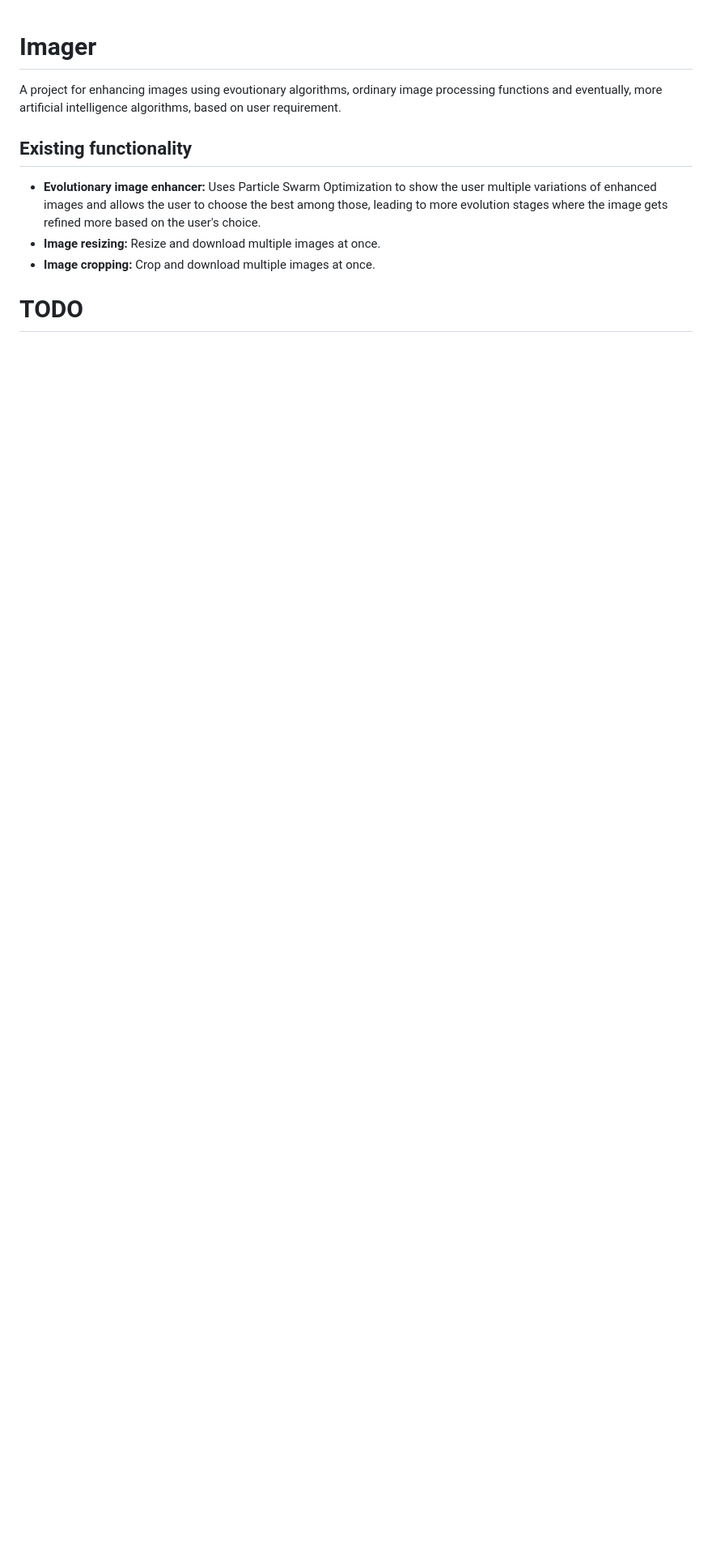
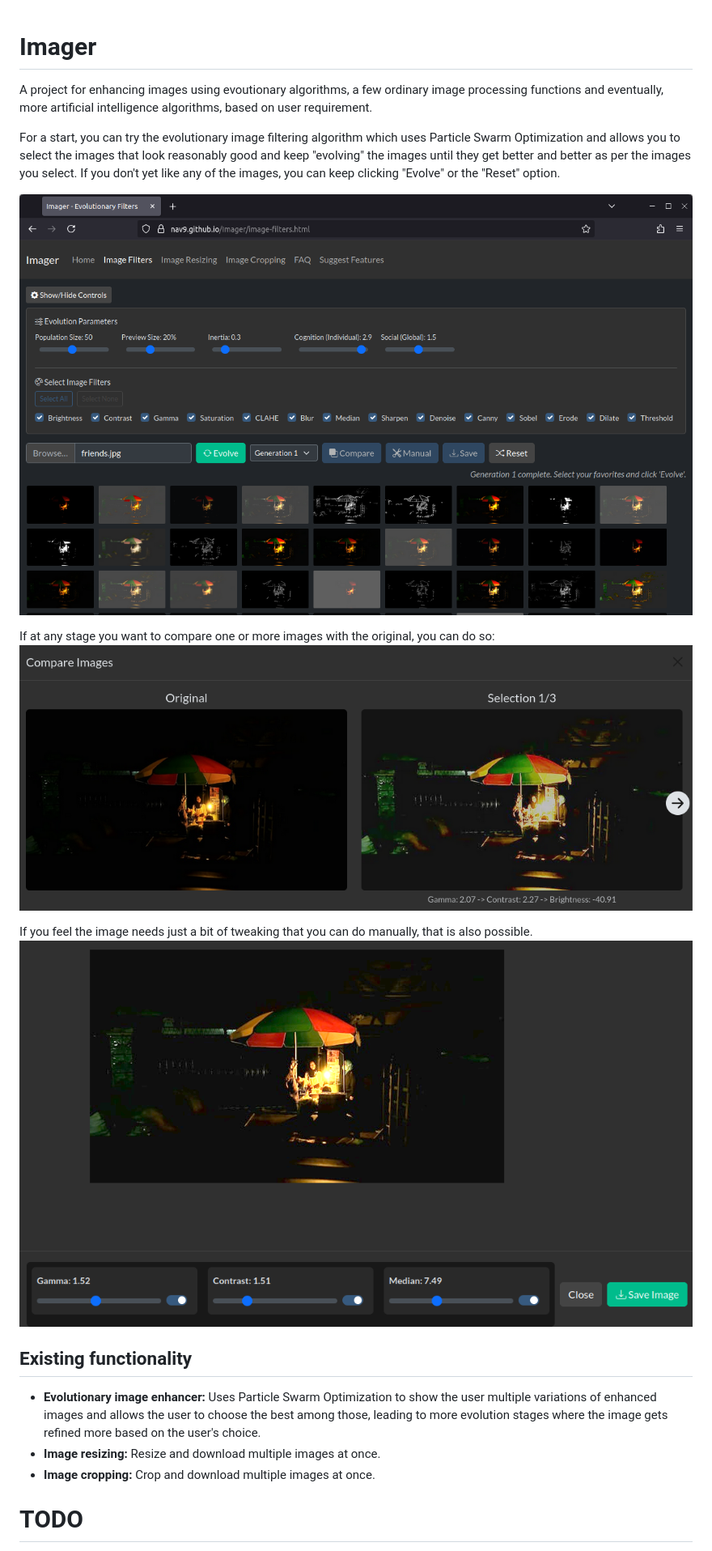
Before and after one commit to nav9/Imager, a Markdown page: README.md, the part around the change. Shown: that part at 81% size. Drawn GitHub-style; pictures changed too: gallery/compare.png (added), gallery/imageFiltering.png (added), gallery/manualEdit.png (added); blank space fills up the shorter version.

Commit message:
Added gallery and incorporated images into readme and home page

```diff
--- a/README.md
+++ b/README.md
@@ -1,5 +1,15 @@
 # Imager
-A project for enhancing images using evoutionary algorithms, ordinary image processing functions and eventually, more artificial intelligence algorithms, based on user requirement.
+A project for enhancing images using evoutionary algorithms, a few ordinary image processing functions and eventually, more artificial intelligence algorithms, based on user requirement.
+
+For a start, you can try the evolutionary image filtering algorithm which uses Particle Swarm Optimization and allows you to select the images that look reasonably good and keep "evolving" the images until they get better and better as per the images you select. If you don't yet like any of the images, you can keep clicking "Evolve" or the "Reset" option.
+
+![Alt text](gallery/imageFiltering.png?raw=true "Image filtering")
+
+If at any stage you want to compare one or more images with the original, you can do so:
+![Alt text](gallery/compare.png?raw=true "Compare images with the original")
+
+If you feel the image needs just a bit of tweaking that you can do manually, that is also possible.
+![Alt text](gallery/manualEdit.png?raw=true "Manually tweak parameters to your satisfaction")
 
 ## Existing functionality
 * **Evolutionary image enhancer:** Uses Particle Swarm Optimization to show the user multiple variations of enhanced images and allows the user to choose the best among those, leading to more evolution stages where the image gets refined more based on the user's choice.
```
Also changed, not shown: 1 other file.
